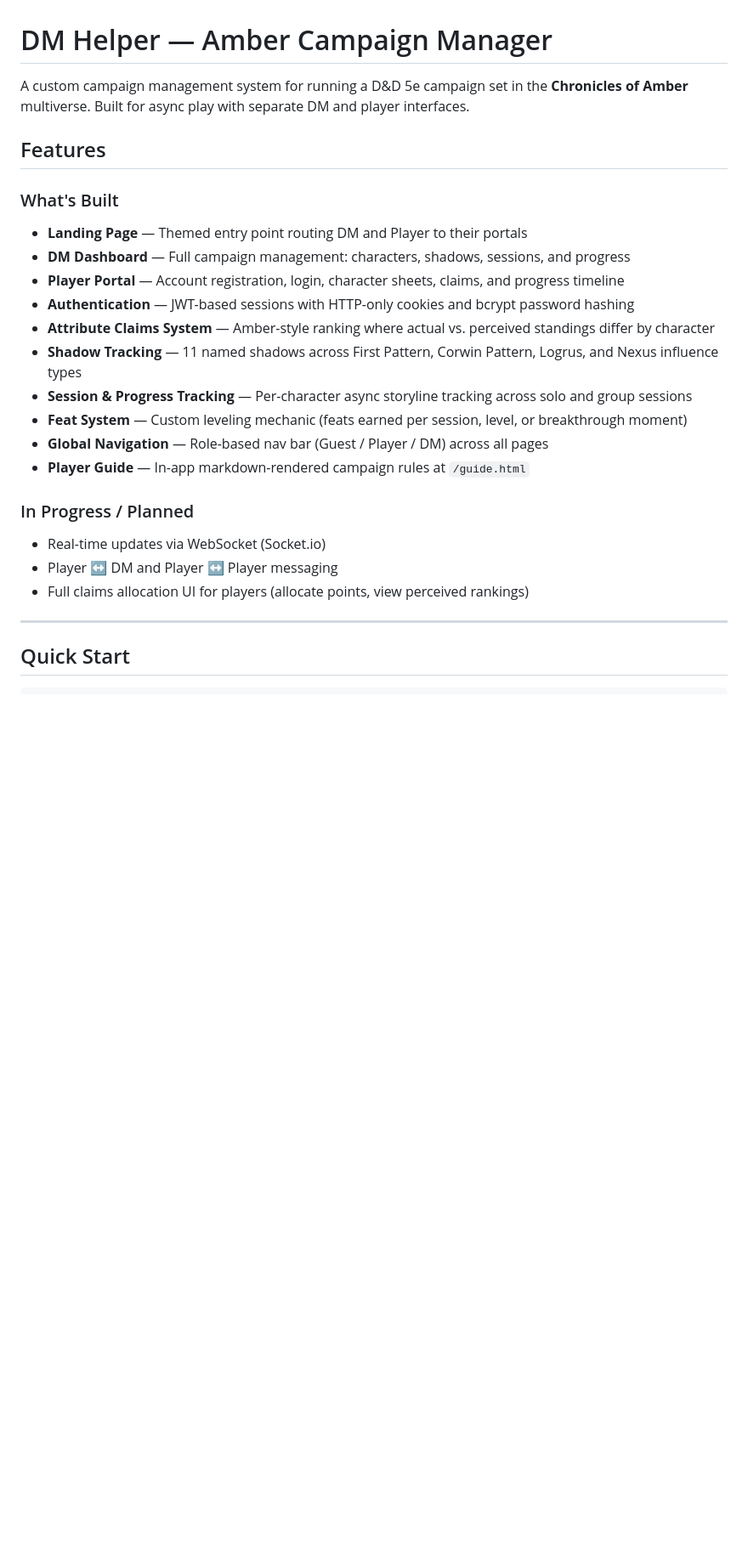
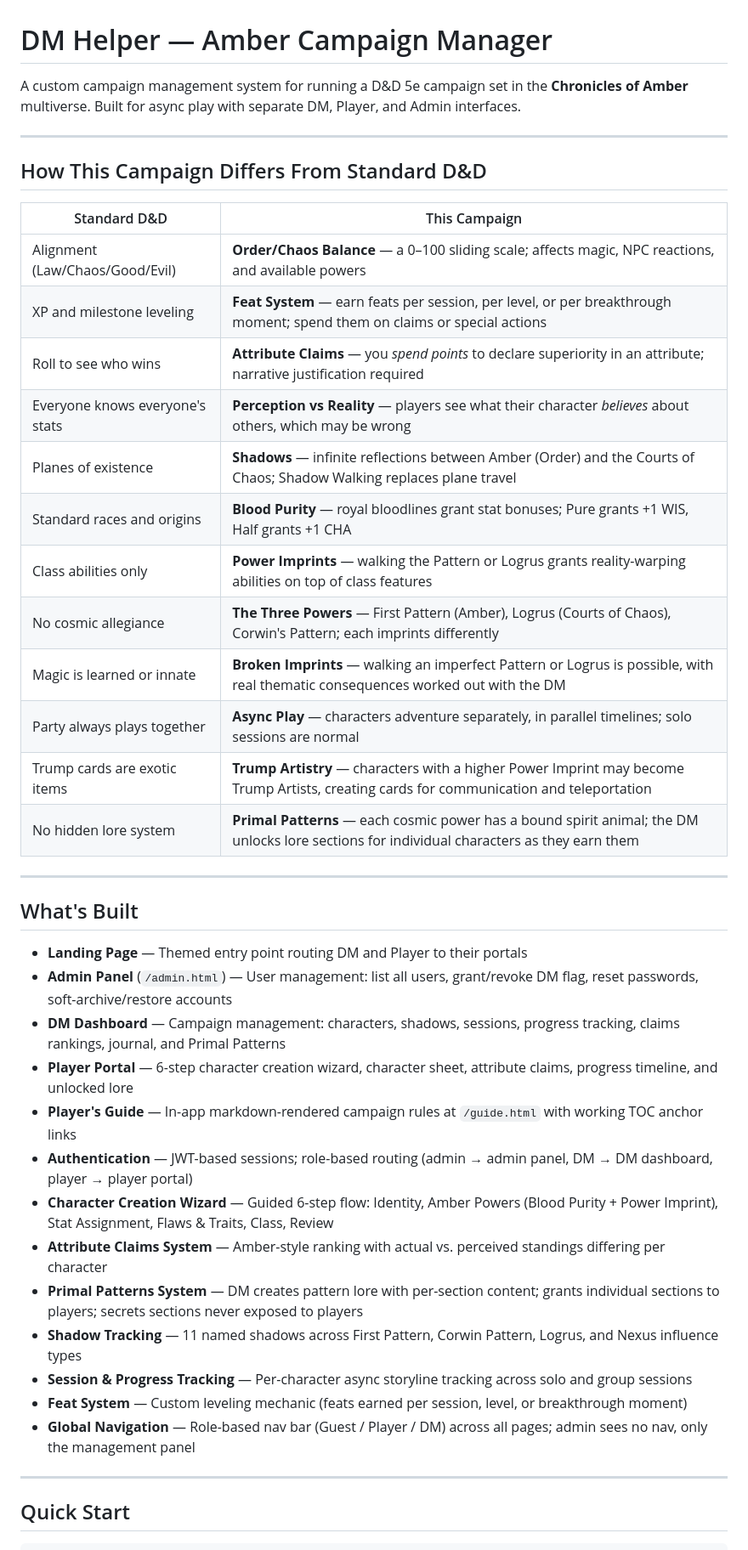
Before and after one commit to mrdatawolf/DM_Helper, a Markdown page: README.md, the part around one of its changes. Shown at 85% size. GitHub-like rendering; blank space fills up the shorter version.

```diff
--- a/README.md
+++ b/README.md
@@ -1,25 +1,43 @@
 # DM Helper — Amber Campaign Manager
 
-A custom campaign management system for running a D&D 5e campaign set in the **Chronicles of Amber** multiverse. Built for async play with separate DM and player interfaces.
+A custom campaign management system for running a D&D 5e campaign set in the **Chronicles of Amber** multiverse. Built for async play with separate DM, Player, and Admin interfaces.
 
-## Features
+---
 
-### What's Built
+## How This Campaign Differs From Standard D&D
+
+| Standard D&D | This Campaign |
+|---|---|
+| Alignment (Law/Chaos/Good/Evil) | **Order/Chaos Balance** — a 0–100 sliding scale; affects magic, NPC reactions, and available powers |
+| XP and milestone leveling | **Feat System** — earn feats per session, per level, or per breakthrough moment; spend them on claims or special actions |
+| Roll to see who wins | **Attribute Claims** — you *spend points* to declare superiority in an attribute; narrative justification required |
+| Everyone knows everyone's stats | **Perception vs Reality** — players see what their character *believes* about others, which may be wrong |
+| Planes of existence | **Shadows** — infinite reflections between Amber (Order) and the Courts of Chaos; Shadow Walking replaces plane travel |
+| Standard races and origins | **Blood Purity** — royal bloodlines grant stat bonuses; Pure grants +1 WIS, Half grants +1 CHA |
+| Class abilities only | **Power Imprints** — walking the Pattern or Logrus grants reality-warping abilities on top of class features |
+| No cosmic allegiance | **The Three Powers** — First Pattern (Amber), Logrus (Courts of Chaos), Corwin's Pattern; each imprints differently |
+| Magic is learned or innate | **Broken Imprints** — walking an imperfect Pattern or Logrus is possible, with real thematic consequences worked out with the DM |
+| Party always plays together | **Async Play** — characters adventure separately, in parallel timelines; solo sessions are normal |
+| Trump cards are exotic items | **Trump Artistry** — characters with a higher Power Imprint may become Trump Artists, creating cards for communication and teleportation |
+| No hidden lore system | **Primal Patterns** — each cosmic power has a bound spirit animal; the DM unlocks lore sections for individual characters as they earn them |
+
+---
+
+## What's Built
+
 - **Landing Page** — Themed entry point routing DM and Player to their portals
-- **DM Dashboard** — Full campaign management: characters, shadows, sessions, and progress
-- **Player Portal** — Account registration, login, character sheets, claims, and progress timeline
-- **Authentication** — JWT-based sessions with HTTP-only cookies and bcrypt password hashing
-- **Attribute Claims System** — Amber-style ranking where actual vs. perceived standings differ by character
+- **Admin Panel** (`/admin.html`) — User management: list all users, grant/revoke DM flag, reset passwords, soft-archive/restore accounts
+- **DM Dashboard** — Campaign management: characters, shadows, sessions, progress tracking, claims rankings, journal, and Primal Patterns
+- **Player Portal** — 6-step character creation wizard, character sheet, attribute claims, progress timeline, and unlocked lore
+- **Player's Guide** — In-app markdown-rendered campaign rules at `/guide.html` with working TOC anchor links
+- **Authentication** — JWT-based sessions; role-based routing (admin → admin panel, DM → DM dashboard, player → player portal)
+- **Character Creation Wizard** — Guided 6-step flow: Identity, Amber Powers (Blood Purity + Power Imprint), Stat Assignment, Flaws & Traits, Class, Review
+- **Attribute Claims System** — Amber-style ranking with actual vs. perceived standings differing per character
+- **Primal Patterns System** — DM creates pattern lore with per-section content; grants individual sections to players; secrets sections never exposed to players
 - **Shadow Tracking** — 11 named shadows across First Pattern, Corwin Pattern, Logrus, and Nexus influence types
 - **Session & Progress Tracking** — Per-character async storyline tracking across solo and group sessions
 - **Feat System** — Custom leveling mechanic (feats earned per session, level, or breakthrough moment)
-- **Global Navigation** — Role-based nav bar (Guest / Player / DM) across all pages
-- **Player Guide** — In-app markdown-rendered campaign rules at `/guide.html`
-
-### In Progress / Planned
-- Real-time updates via WebSocket (Socket.io)
-- Player ↔ DM and Player ↔ Player messaging
-- Full claims allocation UI for players (allocate points, view perceived rankings)
+- **Global Navigation** — Role-based nav bar (Guest / Player / DM) across all pages; admin sees no nav, only the management panel
 
 ---
 
```
Also changed, not shown: other parts of README.md (+89 -44 lines).
